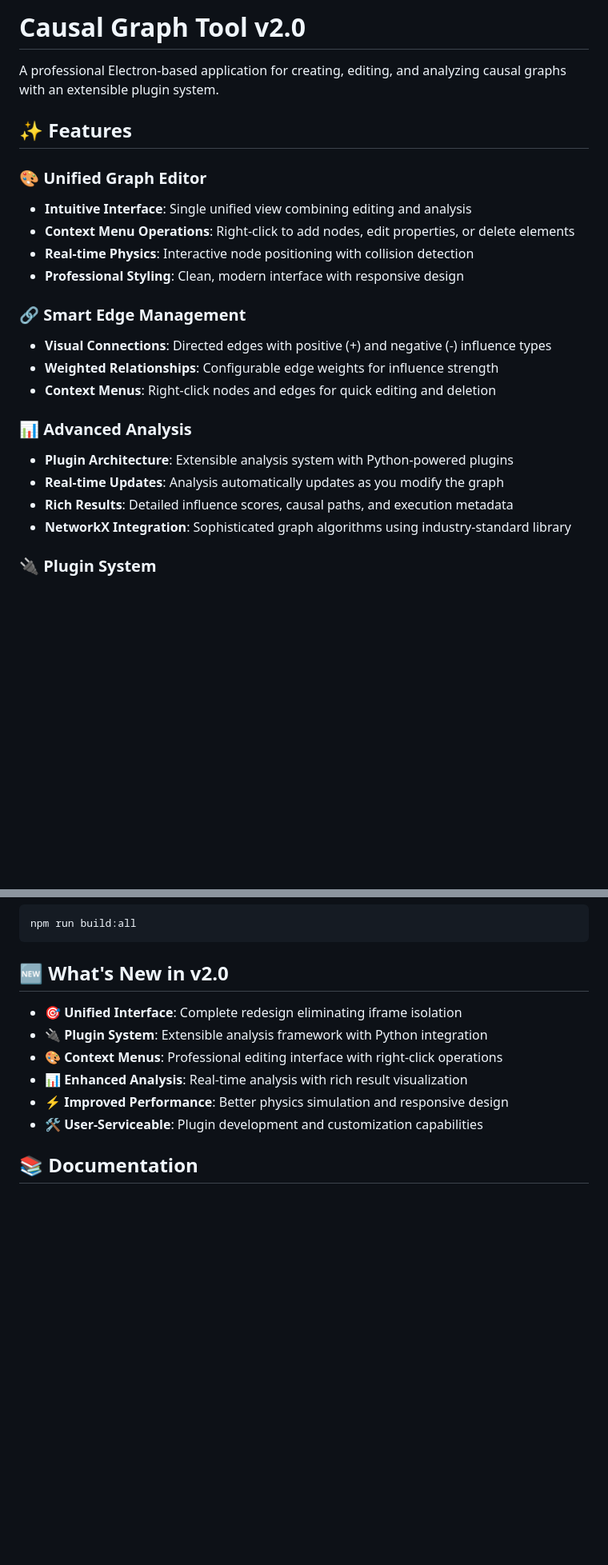
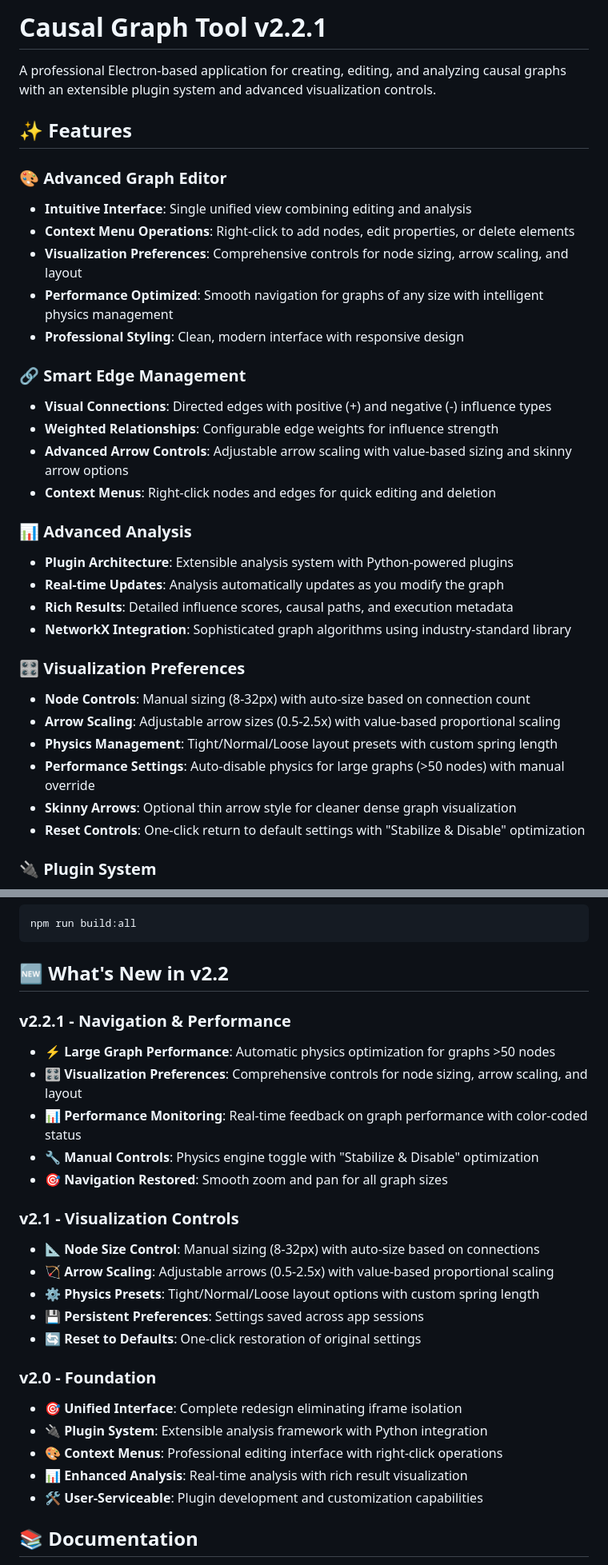
Before and after one commit to BlockSecCA/graph-app, a Markdown page: README.md, 2 parts joined by grey strips. Shown at 80% size. Rendered like a GitHub page; blank space fills up the shorter version.

Commit message:
Update README.md to v2.2.1 - Complete documentation refresh
Comprehensive update to reflect all major improvements from v2.1-v2.2 series:

Version Updates:
• Updated from "v2.0" to "v2.2.1" throughout document
• Added subtitle mentioning "advanced visualization controls"
• Updated footer tagline to reflect performance optimization

New Features Documented:
• Visualization Preferences section with complete feature overview
• Performance Settings with auto-disable for large graphs
• Node Controls (manual/auto sizing, connection-based scaling)
• Arrow Scaling (value-based proportional sizing, skinny arrows)
• Physics Management (presets, custom spring length)
• Reset Controls (defaults, stabilize & disable optimization)

Updated Quick Start:
• Added step 4 for "⚙️ Visualization" button usage
• Updated workflow to include visualization customization
• Maintained existing workflow for backwards compatibility

Comprehensive "What's New" Section:
• v2.2.1: Navigation & Performance (physics optimization, monitoring)
• v2.1: Visualization Controls (preferences, persistent settings)
• v2.0: Foundation (original unified interface, plugin system)

Enhanced Feature Descriptions:
• "Advanced Graph Editor" with performance optimization
• "Smart Edge Management" with advanced arrow controls
• Added performance optimization mentions throughout

This brings the README.md fully up to date with all current capabilities
and provides users with accurate feature documentation for v2.2.1.

🤖 Generated with [Claude Code](https://claude.ai/code)

Co-Authored-By: Claude <noreply@anthropic.com>

````diff
--- a/README.md
+++ b/README.md
@@ -1,18 +1,20 @@
-# Causal Graph Tool v2.0
+# Causal Graph Tool v2.2.1
 
-A professional Electron-based application for creating, editing, and analyzing causal graphs with an extensible plugin system.
+A professional Electron-based application for creating, editing, and analyzing causal graphs with an extensible plugin system and advanced visualization controls.
 
 ## ✨ Features
 
-### 🎨 **Unified Graph Editor**
+### 🎨 **Advanced Graph Editor**
 - **Intuitive Interface**: Single unified view combining editing and analysis
 - **Context Menu Operations**: Right-click to add nodes, edit properties, or delete elements
-- **Real-time Physics**: Interactive node positioning with collision detection
+- **Visualization Preferences**: Comprehensive controls for node sizing, arrow scaling, and layout
+- **Performance Optimized**: Smooth navigation for graphs of any size with intelligent physics management
 - **Professional Styling**: Clean, modern interface with responsive design
 
 ### 🔗 **Smart Edge Management**
 - **Visual Connections**: Directed edges with positive (+) and negative (-) influence types
 - **Weighted Relationships**: Configurable edge weights for influence strength
+- **Advanced Arrow Controls**: Adjustable arrow scaling with value-based sizing and skinny arrow options
 - **Context Menus**: Right-click nodes and edges for quick editing and deletion
 
 ### 📊 **Advanced Analysis**
@@ -20,6 +22,14 @@ A professional Electron-based application for creating, editing, and analyzing c
 - **Real-time Updates**: Analysis automatically updates as you modify the graph
 - **Rich Results**: Detailed influence scores, causal paths, and execution metadata
 - **NetworkX Integration**: Sophisticated graph algorithms using industry-standard library
+
+### 🎛️ **Visualization Preferences**
+- **Node Controls**: Manual sizing (8-32px) with auto-size based on connection count
+- **Arrow Scaling**: Adjustable arrow sizes (0.5-2.5x) with value-based proportional scaling
+- **Physics Management**: Tight/Normal/Loose layout presets with custom spring length
+- **Performance Settings**: Auto-disable physics for large graphs (>50 nodes) with manual override
+- **Skinny Arrows**: Optional thin arrow style for cleaner dense graph visualization
+- **Reset Controls**: One-click return to default settings with "Stabilize & Disable" optimization
 
 ### 🔌 **Plugin System**
 - **User-Serviceable**: Add custom analysis plugins in the user data directory
@@ -145,13 +156,27 @@ npm run build:linux
 npm run build:all
 ```
 
-## 🆕 What's New in v2.0
+## 🆕 What's New in v2.2
 
+### v2.2.1 - Navigation & Performance
+- **⚡ Large Graph Performance**: Automatic physics optimization for graphs >50 nodes
+- **🎛️ Visualization Preferences**: Comprehensive controls for node sizing, arrow scaling, and layout
+- **📊 Performance Monitoring**: Real-time feedback on graph performance with color-coded status
+- **🔧 Manual Controls**: Physics engine toggle with "Stabilize & Disable" optimization
+- **🎯 Navigation Restored**: Smooth zoom and pan for all graph sizes
+
+### v2.1 - Visualization Controls
+- **📐 Node Size Control**: Manual sizing (8-32px) with auto-size based on connections
+- **🏹 Arrow Scaling**: Adjustable arrows (0.5-2.5x) with value-based proportional scaling
+- **⚙️ Physics Presets**: Tight/Normal/Loose layout options with custom spring length
+- **💾 Persistent Preferences**: Settings saved across app sessions
+- **🔄 Reset to Defaults**: One-click restoration of original settings
+
+### v2.0 - Foundation
 - **🎯 Unified Interface**: Complete redesign eliminating iframe isolation
 - **🔌 Plugin System**: Extensible analysis framework with Python integration
 - **🎨 Context Menus**: Professional editing interface with right-click operations
 - **📊 Enhanced Analysis**: Real-time analysis with rich result visualization
-- **⚡ Improved Performance**: Better physics simulation and responsive design
 - **🛠 User-Serviceable**: Plugin development and customization capabilities
 
 ## 📚 Documentation
````
Also changed, not shown: other parts of README.md (+4 -3 lines).
